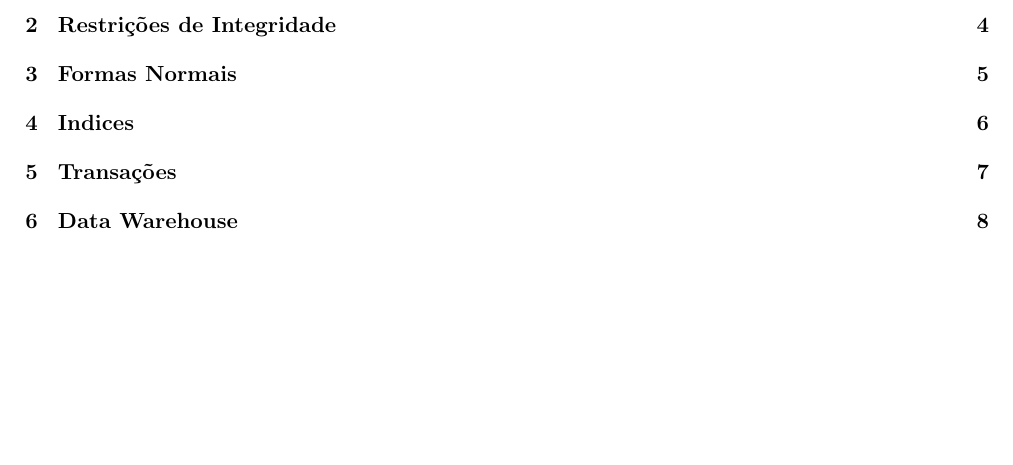
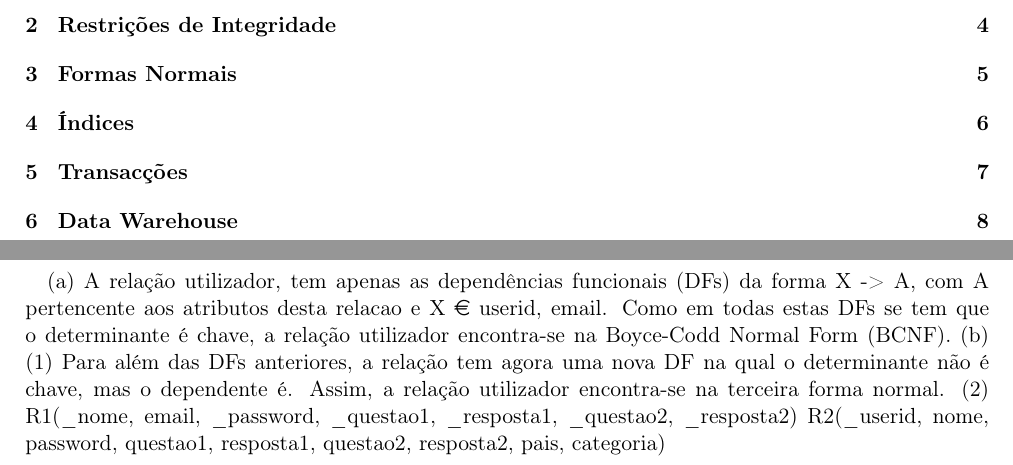
Before and after one commit to lidiamcfreitas/BD, a LaTeX document (PROJ-2/BD-PROJ2.tex): part of page 2 of 8 before the commit and two parts of pages 2 and 5 of 8 after it, the two joined at a grey line, cut so that both start at the same text, the shorter picture padded with empty space. Compiled offline with pdfLaTeX; the source files are stored in an older character set and shown here as Unicode.

Commit message:
Encoding passa a latin9. Pequenas correccoes sintacticas.
Mudei o encoding de utf-8 para latin9. Assim podemos escrever
com caracteres portugueses no ficheiro .tex sem problemas.
Coloquei os caracteres portugueses onde apropriado.

Escrevi tambem a seccao das formas normais, mas ainda nao formatei.

```diff
--- a/PROJ-2/BD-PROJ2.tex
+++ b/PROJ-2/BD-PROJ2.tex
@@ -7,7 +7,9 @@
 \usepackage{enumitem}
 \usepackage{graphicx}
 \usepackage[hmargin=2cm,vmargin=3.5cm,bmargin=3cm]{geometry}
-\usepackage[utf8]{inputenc}
+\usepackage[latin9]{inputenc}
+\usepackage{eurosym}\def\texteuro{\euro}
+
 
 \newcommand{\select}{\mbox{\Large$\sigma$}}
 
@@ -18,7 +20,7 @@
 \author{Bruno Cardoso (72619), Lídia Freitas (78559) e Rodrigo Bernardo (78942)
 }
 
-\affil{Instituto Superior T\'{e}cnico}
+\affil{Instituto Superior Técnico}
 
 \begin{document}
 
@@ -44,4 +46,16 @@
 \newpage
 \section{Restrições de Integridade}
 \newpage
-\section{Formas Normais}\newpage
+\section{Formas Normais}
+
+\paragraph{}
+(a) A relação utilizador, tem apenas as dependências funcionais (DFs) da forma X -> A,
+com A pertencente aos atributos desta relacao e X € {userid, email}. Como em todas
+estas DFs se tem que o determinante é chave, a relação utilizador encontra-se na
+Boyce-Codd Normal Form (BCNF).
+(b)
+(1) Para além das DFs anteriores, a relação tem agora uma nova DF na qual o determinante
+não é chave, mas o dependente é. Assim, a relação utilizador encontra-se na terceira forma
+normal.
+(2) R1(\_nome, email, \_password, \_questao1, \_resposta1, \_questao2, \_resposta2)
+     R2(\_userid, nome, password, questao1, resposta1, questao2, resposta2, pais, categoria)
```
Also changed, not shown: PROJ-2/BD-PROJ2.pdf, PROJ-2/BD-PROJ2.tex (11 more changed lines).
